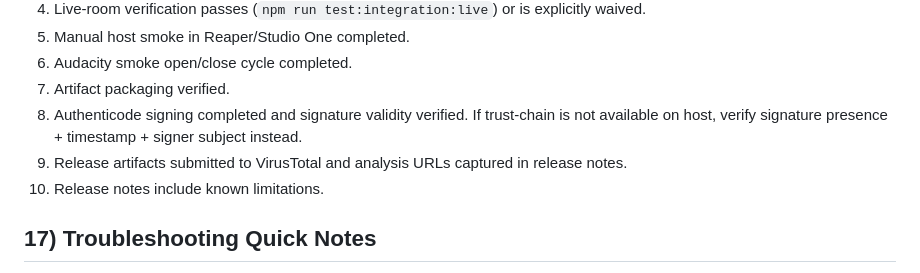
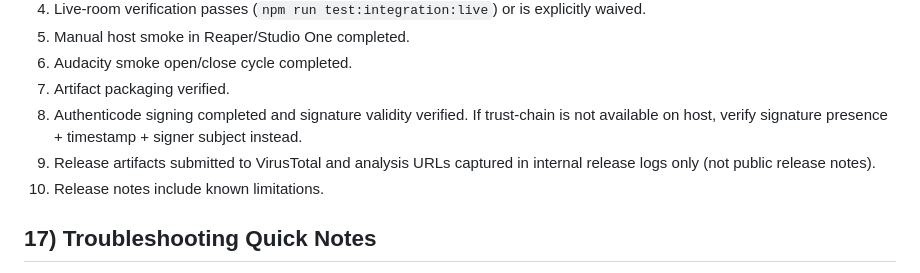
Before and after one commit to steveseguin/Ninja-VST3-Plugin, a Markdown page: AGENTS.md, the part around the change. GitHub-like rendering.

```diff
--- a/AGENTS.md
+++ b/AGENTS.md
@@ -406,7 +406,7 @@ Before publishing:
 7. Artifact packaging verified.
 8. Authenticode signing completed and signature validity verified.
    If trust-chain is not available on host, verify signature presence + timestamp + signer subject instead.
-9. Release artifacts submitted to VirusTotal and analysis URLs captured in release notes.
+9. Release artifacts submitted to VirusTotal and analysis URLs captured in internal release logs only (not public release notes).
 10. Release notes include known limitations.
 
 ## 17) Troubleshooting Quick Notes
```
Also changed, not shown: docs/developer/BUILD_AND_TEST.md (+2 -0 lines).
